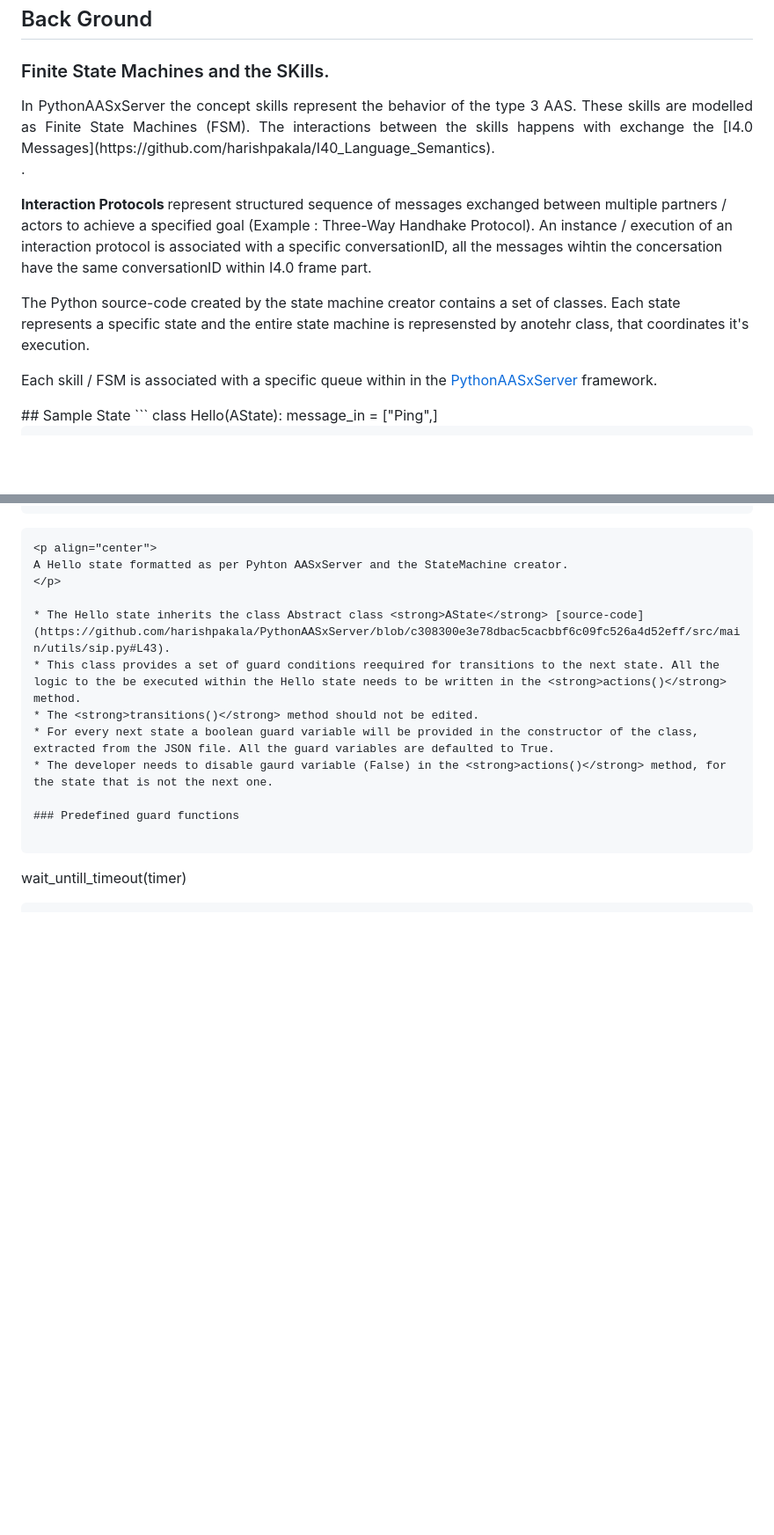
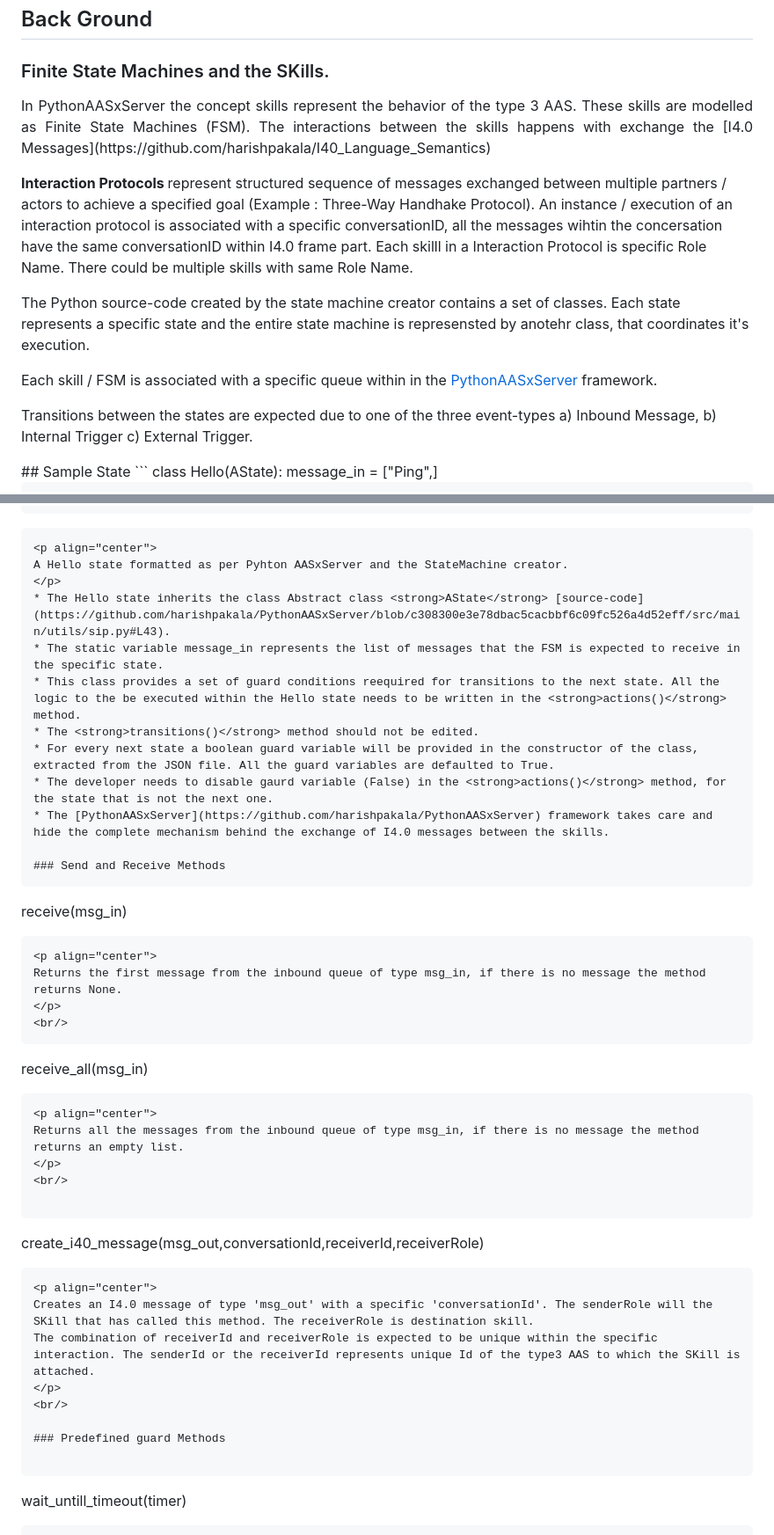
Before and after one commit to harishpakala/PyAAAS_StateMachineCreator, a Markdown page: README.md, 2 parts joined by grey strips. Shown: that part at 88% size. Drawn GitHub-style; blank space fills up the shorter version.

````diff
--- a/README.md
+++ b/README.md
@@ -32,13 +32,15 @@ The generated python source-code needs to be placed in the sub-directory (src/ma
 ## Back Ground
 ### Finite State Machines and the SKills.
 <p align="justify">
-In PythonAASxServer the concept skills represent the behavior of the type 3 AAS. These skills are modelled as Finite State Machines (FSM). The interactions between the skills happens with exchange the [I4.0 Messages](https://github.com/harishpakala/I40_Language_Semantics). <br/>.
+In PythonAASxServer the concept skills represent the behavior of the type 3 AAS. These skills are modelled as Finite State Machines (FSM). The interactions between the skills happens with exchange the [I4.0 Messages](https://github.com/harishpakala/I40_Language_Semantics) <br/>
 
-<strong>Interaction Protocols </strong> represent structured sequence of messages exchanged between multiple partners / actors to achieve a specified goal (Example : Three-Way Handhake Protocol). An instance / execution of an interaction protocol is associated with a specific conversationID, all the messages wihtin the concersation have the same conversationID within I4.0 frame part. <br/>
+<strong>Interaction Protocols </strong> represent structured sequence of messages exchanged between multiple partners / actors to achieve a specified goal (Example : Three-Way Handhake Protocol). An instance / execution of an interaction protocol is associated with a specific conversationID, all the messages wihtin the concersation have the same conversationID within I4.0 frame part. Each skilll in a Interaction Protocol is specific Role Name. There could be multiple skills with same Role Name.<br/>
 
 The Python source-code created by the state machine creator contains a set of classes. Each state represents a specific state and the entire state machine is represensted by anotehr class, that coordinates it's execution. <br/>
 
-Each skill / FSM is associated with a specific queue within in the [PythonAASxServer](https://github.com/harishpakala/PythonAASxServer) framework.
+Each skill / FSM is associated with a specific queue within in the [PythonAASxServer](https://github.com/harishpakala/PythonAASxServer) framework.<br/>
+
+Transitions between the states are expected due to one of the three event-types a) Inbound Message, b) Internal Trigger c) External Trigger.<br/>
 </p>
 ## Sample State
 ```
@@ -61,14 +63,40 @@ class Hello(AState):
 <p align="center">
 A Hello state formatted as per Pyhton AASxServer and the StateMachine creator.
 </p>
-
 * The Hello state inherits the class Abstract class <strong>AState</strong> [source-code](https://github.com/harishpakala/PythonAASxServer/blob/c308300e3e78dbac5cacbbf6c09fc526a4d52eff/src/main/utils/sip.py#L43).
+* The static variable message_in represents the list of messages that the FSM is expected to receive in the specific state.
 * This class provides a set of guard conditions reequired for transitions to the next state. All the logic to the be executed within the Hello state needs to be written in the <strong>actions()</strong> method.
 * The <strong>transitions()</strong> method should not be edited.
 * For every next state a boolean guard variable will be provided in the constructor of the class, extracted from the JSON file. All the guard variables are defaulted to True.
 * The developer needs to disable gaurd variable (False) in the <strong>actions()</strong> method, for the state that is not the next one.
+* The [PythonAASxServer](https://github.com/harishpakala/PythonAASxServer) framework takes care and hide the complete mechanism behind the exchange of I4.0 messages between the skills.
 
-### Predefined guard functions
+### Send and Receive Methods
+```
+receive(msg_in)
+```
+<p align="center">
+Returns the first message from the inbound queue of type msg_in, if there is no message the method returns None.
+</p>
+<br/>
+```
+receive_all(msg_in)
+```
+<p align="center">
+Returns all the messages from the inbound queue of type msg_in, if there is no message the method returns an empty list.
+</p>
+<br/>
+
+```
+create_i40_message(msg_out,conversationId,receiverId,receiverRole)
+```
+<p align="center">
+Creates an I4.0 message of type 'msg_out' with a specific 'conversationId'. The senderRole will the SKill that has called this method. The receiverRole is destination skill.
+The combination of receiverId and receiverRole is expected to be unique within the specific interaction. The senderId or the receiverId represents unique Id of the type3 AAS to which the SKill is attached.
+</p>
+<br/>
+
+### Predefined guard Methods
 
 ```
 wait_untill_timeout(timer)
````
